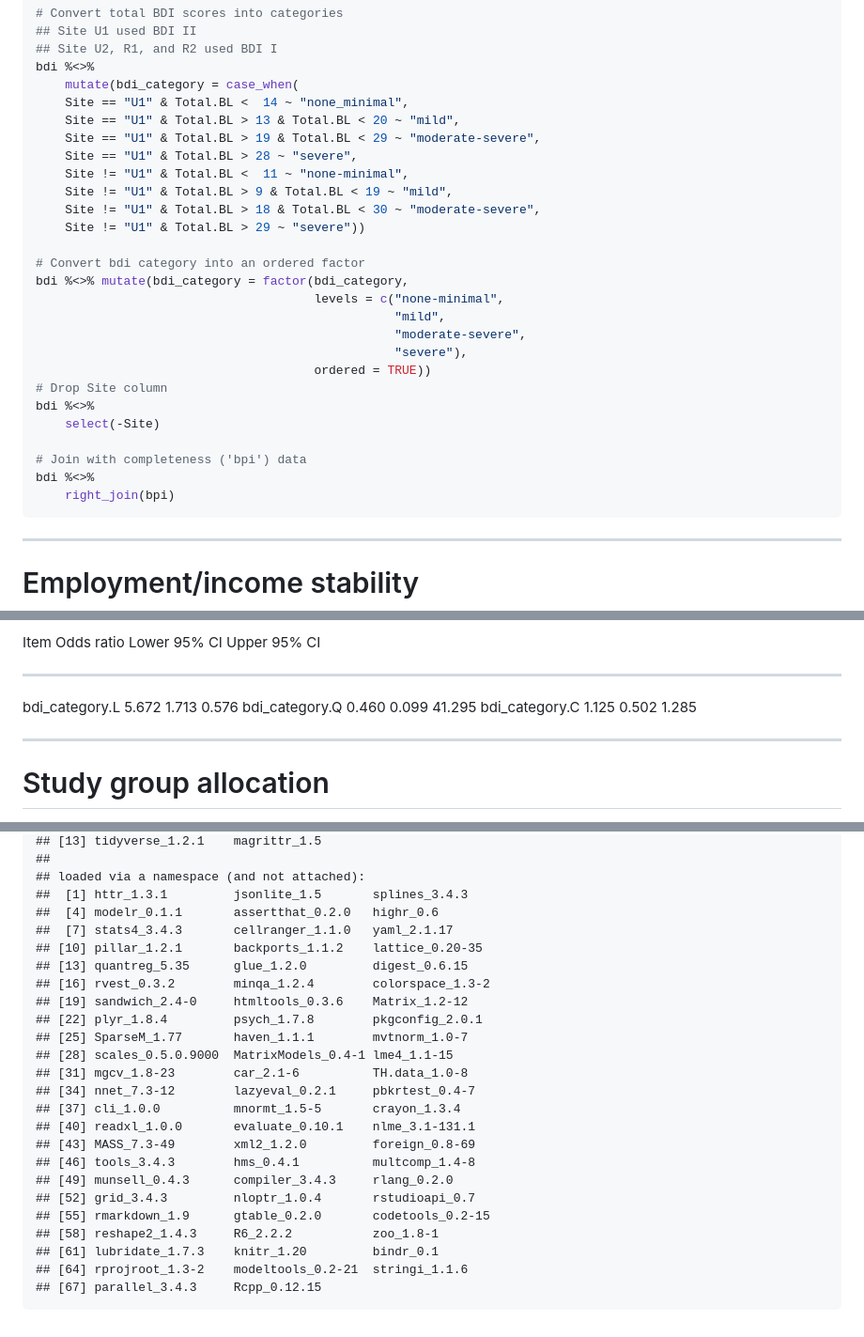
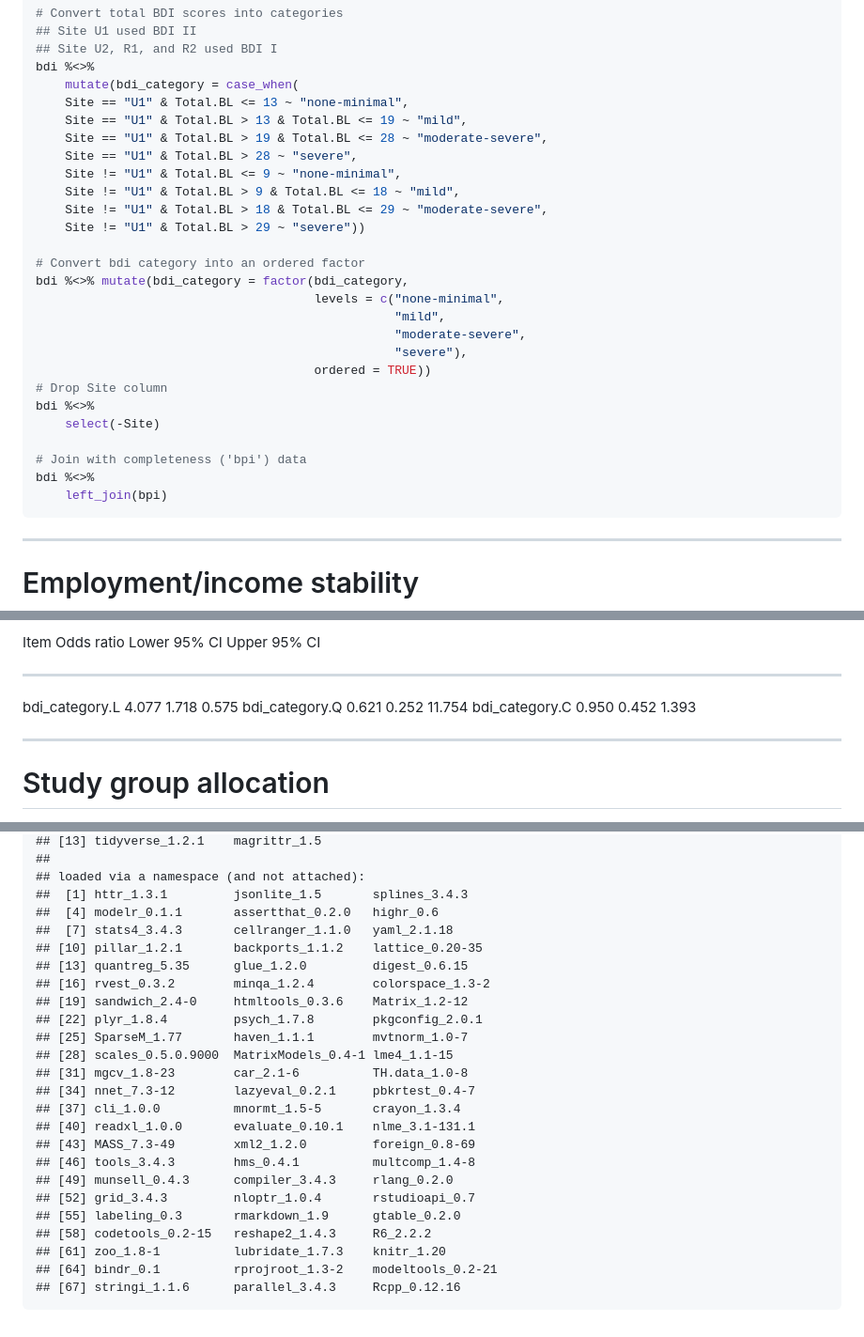
Before and after one commit to kamermanpr/HIP-study, a Markdown page: dropout_predictors.md, 3 parts joined by grey strips. Shown: that part at 94% size. GitHub-like rendering.

````diff
--- a/dropout_predictors.md
+++ b/dropout_predictors.md
@@ -164,13 +164,13 @@ bdi %<>%
 ## Site U2, R1, and R2 used BDI I
 bdi %<>%
     mutate(bdi_category = case_when(
-    Site == "U1" & Total.BL <  14 ~ "none_minimal",
-    Site == "U1" & Total.BL > 13 & Total.BL < 20 ~ "mild",
-    Site == "U1" & Total.BL > 19 & Total.BL < 29 ~ "moderate-severe",
+    Site == "U1" & Total.BL <= 13 ~ "none-minimal",
+    Site == "U1" & Total.BL > 13 & Total.BL <= 19 ~ "mild",
+    Site == "U1" & Total.BL > 19 & Total.BL <= 28 ~ "moderate-severe",
     Site == "U1" & Total.BL > 28 ~ "severe",
-    Site != "U1" & Total.BL <  11 ~ "none-minimal",
-    Site != "U1" & Total.BL > 9 & Total.BL < 19 ~ "mild",
-    Site != "U1" & Total.BL > 18 & Total.BL < 30 ~ "moderate-severe",
+    Site != "U1" & Total.BL <= 9 ~ "none-minimal",
+    Site != "U1" & Total.BL > 9 & Total.BL <= 18 ~ "mild",
+    Site != "U1" & Total.BL > 18 & Total.BL <= 29 ~ "moderate-severe",
     Site != "U1" & Total.BL > 29 ~ "severe"))
 
 # Convert bdi category into an ordered factor
@@ -186,7 +186,7 @@ bdi %<>%
 
 # Join with completeness ('bpi') data
 bdi %<>%
-    right_join(bpi)
+    left_join(bpi)
 ```
 
 ----
@@ -373,9 +373,9 @@ Table: Odds ratio of regression coefficients
 
 Item              Odds ratio   Lower 95% CI   Upper 95% CI
 ---------------  -----------  -------------  -------------
-bdi_category.L         5.672          1.713          0.576
-bdi_category.Q         0.460          0.099         41.295
-bdi_category.C         1.125          0.502          1.285
+bdi_category.L         4.077          1.718          0.575
+bdi_category.Q         0.621          0.252         11.754
+bdi_category.C         0.950          0.452          1.393
 
 ----
 
@@ -539,7 +590,7 @@ Income stability, sex, and group allocation did not predict whether or not an in
 ## loaded via a namespace (and not attached):
 ##  [1] httr_1.3.1         jsonlite_1.5       splines_3.4.3
 ##  [4] modelr_0.1.1       assertthat_0.2.0   highr_0.6
-##  [7] stats4_3.4.3       cellranger_1.1.0   yaml_2.1.17
+##  [7] stats4_3.4.3       cellranger_1.1.0   yaml_2.1.18
 ## [10] pillar_1.2.1       backports_1.1.2    lattice_0.20-35
 ## [13] quantreg_5.35      glue_1.2.0         digest_0.6.15
 ## [16] rvest_0.3.2        minqa_1.2.4        colorspace_1.3-2
@@ -555,9 +606,9 @@ Income stability, sex, and group allocation did not predict whether or not an in
 ## [46] tools_3.4.3        hms_0.4.1          multcomp_1.4-8
 ## [49] munsell_0.4.3      compiler_3.4.3     rlang_0.2.0
 ## [52] grid_3.4.3         nloptr_1.0.4       rstudioapi_0.7
-## [55] rmarkdown_1.9      gtable_0.2.0       codetools_0.2-15
-## [58] reshape2_1.4.3     R6_2.2.2           zoo_1.8-1
-## [61] lubridate_1.7.3    knitr_1.20         bindr_0.1
-## [64] rprojroot_1.3-2    modeltools_0.2-21  stringi_1.1.6
-## [67] parallel_3.4.3     Rcpp_0.12.15
+## [55] labeling_0.3       rmarkdown_1.9      gtable_0.2.0
+## [58] codetools_0.2-15   reshape2_1.4.3     R6_2.2.2
+## [61] zoo_1.8-1          lubridate_1.7.3    knitr_1.20
+## [64] bindr_0.1          rprojroot_1.3-2    modeltools_0.2-21
+## [67] stringi_1.1.6      parallel_3.4.3     Rcpp_0.12.16
 ```
````
Also changed, not shown: other parts of dropout_predictors.md (+68 -17 lines), figures/dropout-predictors/depression_nhst-1.png, figures/dropout-predictors/manuscript-1.png (added), 1 other file.
